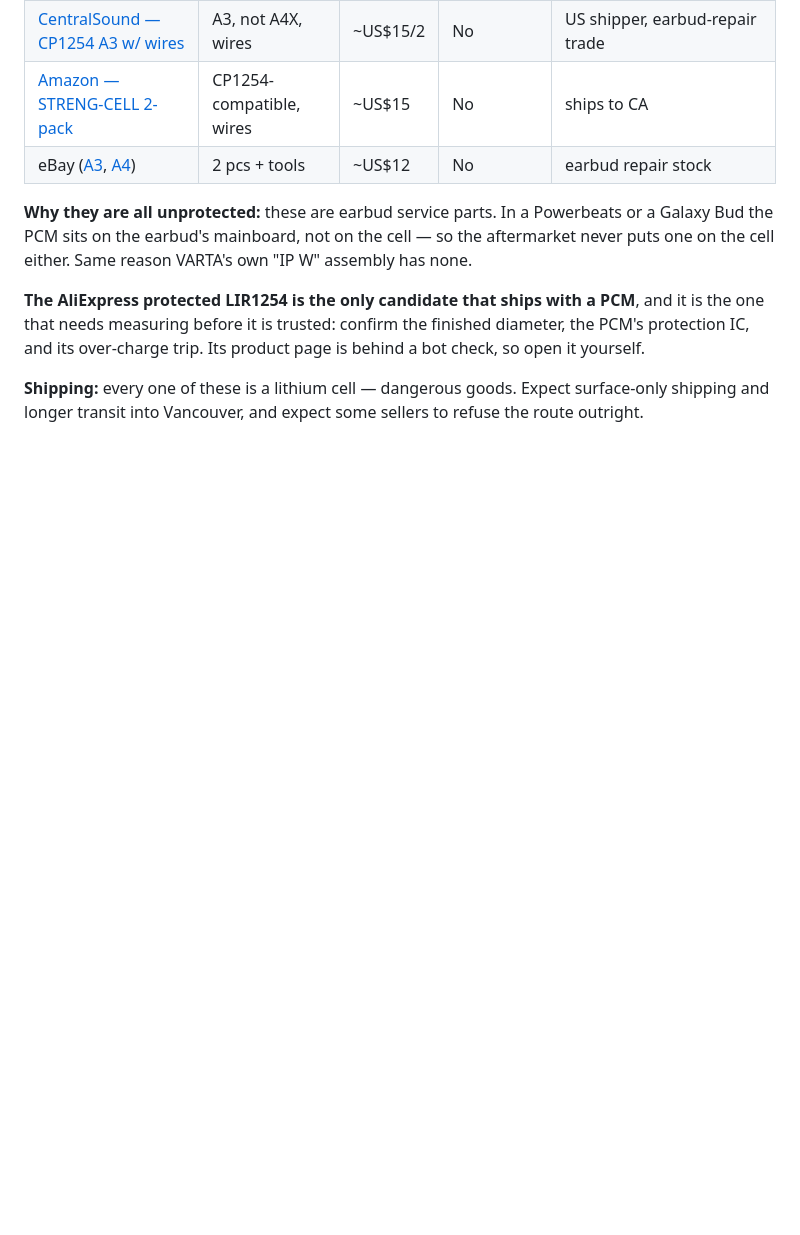
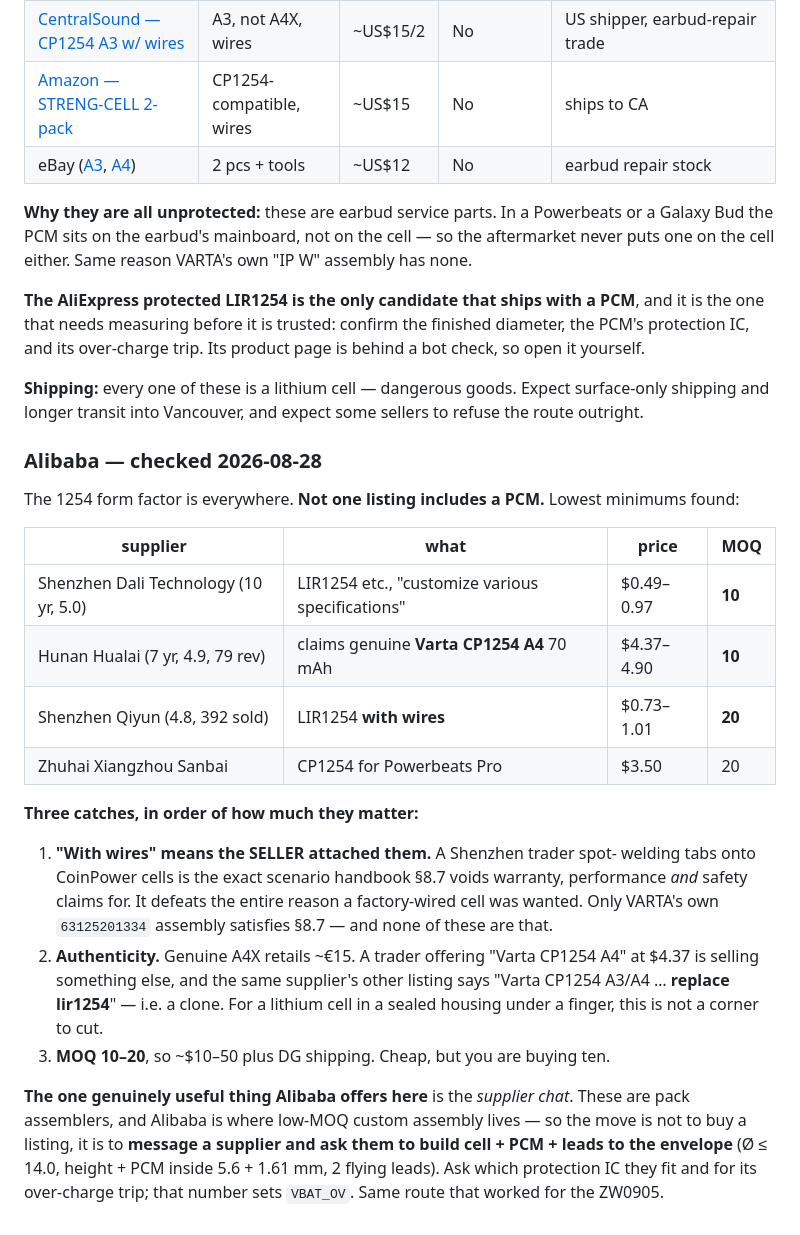
Before and after one commit to Drivera0/touch-id-public, a Markdown page: cad/pcb-v3/BUY-YOURSELF.md, the part around the change. GitHub-like rendering; blank space fills up the shorter version.

Commit message:
Cell: Alibaba survey -- 1254 is everywhere, PCM is nowhere
Lowest MOQs are 10 (Shenzhen Dali ~$0.49-0.97; Hunan Hualai claiming genuine
Varta A4 at $4.37-4.90) and 20 (Shenzhen Qiyun LIR1254 with wires ~$0.80).
Not one listing includes a protection circuit.

The 'with wires' listings are worse than useless for this design: the SELLER
attached those wires, which is exactly what handbook 8.7 voids warranty,
performance and safety claims for. Only VARTA's own 63125201334 satisfies 8.7.
Authenticity is the other flag -- genuine A4X retails ~15 EUR, so $4.37 'Varta
A4' from a trader is a clone, and the same seller's other listing says so.

The useful part of Alibaba here is supplier chat, not the listings: these are
pack assemblers, and low-MOQ custom assembly is what they do. Ask for cell +
PCM + leads built to the envelope, and ask which protection IC and what its
over-charge trip is -- that number sets VBAT_OV.

```diff
--- a/cad/pcb-v3/BUY-YOURSELF.md
+++ b/cad/pcb-v3/BUY-YOURSELF.md
@@ -205,3 +205,37 @@ product page is behind a bot check, so open it yourself.
 **Shipping:** every one of these is a lithium cell — dangerous goods. Expect
 surface-only shipping and longer transit into Vancouver, and expect some
 sellers to refuse the route outright.
+
+### Alibaba — checked 2026-08-28
+
+The 1254 form factor is everywhere. **Not one listing includes a PCM.** Lowest
+minimums found:
+
+| supplier | what | price | MOQ |
+|---|---|---|---|
+| Shenzhen Dali Technology (10 yr, 5.0) | LIR1254 etc., "customize various specifications" | $0.49–0.97 | **10** |
+| Hunan Hualai (7 yr, 4.9, 79 rev) | claims genuine **Varta CP1254 A4** 70 mAh | $4.37–4.90 | **10** |
+| Shenzhen Qiyun (4.8, 392 sold) | LIR1254 **with wires** | $0.73–1.01 | **20** |
+| Zhuhai Xiangzhou Sanbai | CP1254 for Powerbeats Pro | $3.50 | 20 |
+
+**Three catches, in order of how much they matter:**
+
+1. **"With wires" means the SELLER attached them.** A Shenzhen trader spot-
+   welding tabs onto CoinPower cells is the exact scenario handbook §8.7 voids
+   warranty, performance *and* safety claims for. It defeats the entire reason
+   a factory-wired cell was wanted. Only VARTA's own `63125201334` assembly
+   satisfies §8.7 — and none of these are that.
+2. **Authenticity.** Genuine A4X retails ~€15. A trader offering "Varta
+   CP1254 A4" at $4.37 is selling something else, and the same supplier's other
+   listing says "Varta CP1254 A3/A4 … **replace lir1254**" — i.e. a clone. For
+   a lithium cell in a sealed housing under a finger, this is not a corner to
+   cut.
+3. **MOQ 10–20**, so ~$10–50 plus DG shipping. Cheap, but you are buying ten.
+
+**The one genuinely useful thing Alibaba offers here** is the *supplier chat*.
+These are pack assemblers, and Alibaba is where low-MOQ custom assembly lives —
+so the move is not to buy a listing, it is to **message a supplier and ask them
+to build cell + PCM + leads to the envelope** (Ø ≤ 14.0, height + PCM inside
+5.6 + 1.61 mm, 2 flying leads). Ask which protection IC they fit and for its
+over-charge trip; that number sets `VBAT_OV`. Same route that worked for the
+ZW0905.
```
